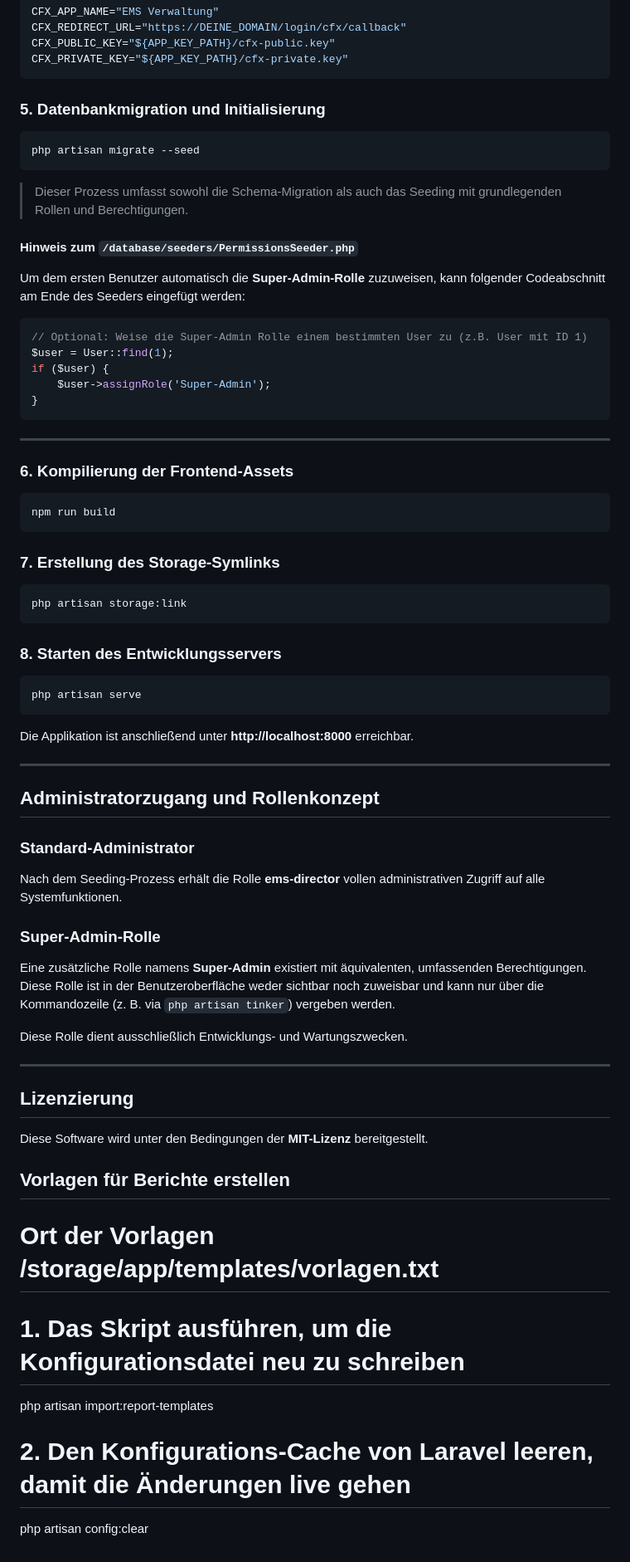
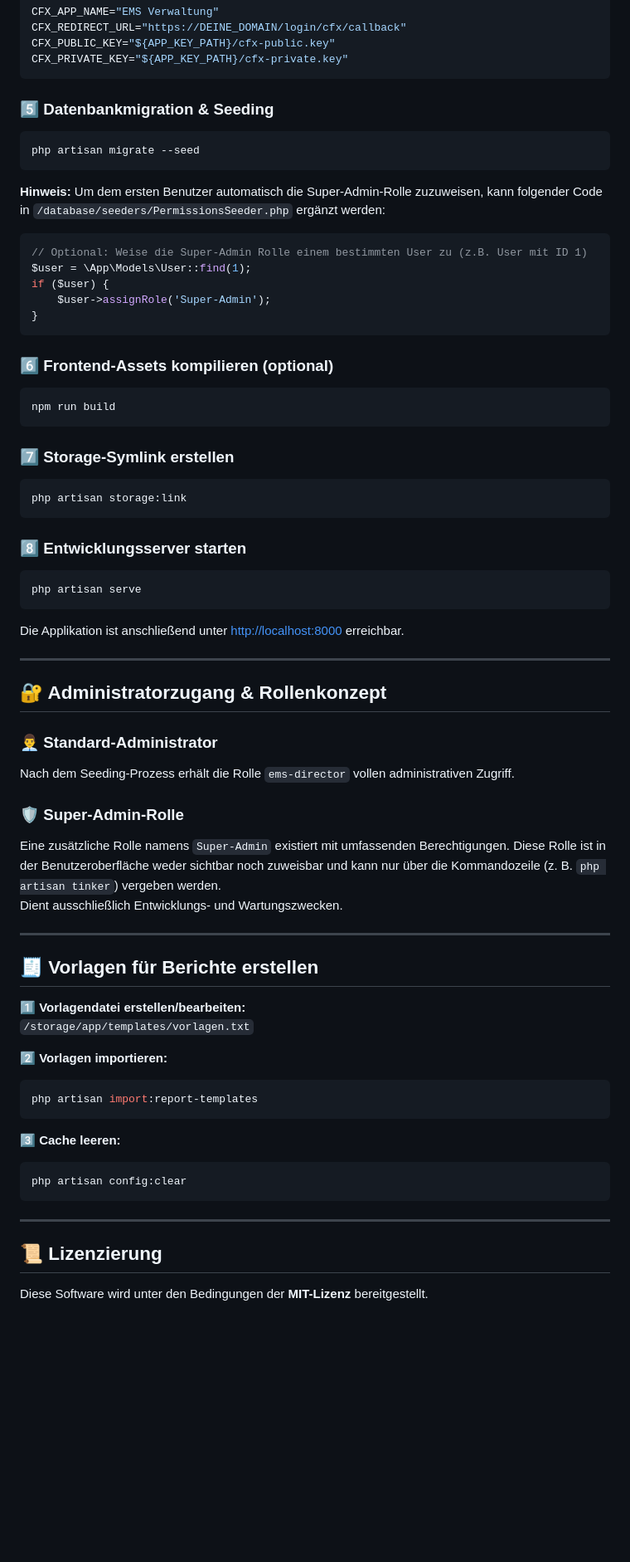
Before and after one commit to MrFirewall/EMS-Panel, a Markdown page: README.md, the part around one of its changes. Shown at 83% size. Drawn GitHub-style; blank space fills up the shorter version.

````diff
--- a/README.md
+++ b/README.md
@@ -91,64 +109,67 @@ CFX_PUBLIC_KEY="${APP_KEY_PATH}/cfx-public.key"
 CFX_PRIVATE_KEY="${APP_KEY_PATH}/cfx-private.key"
 ```
 
-### 5. Datenbankmigration und Initialisierung
+### 5️⃣ Datenbankmigration & Seeding
 ```bash
 php artisan migrate --seed
 ```
-> Dieser Prozess umfasst sowohl die Schema-Migration als auch das Seeding mit grundlegenden Rollen und Berechtigungen.
 
-#### Hinweis zum `/database/seeders/PermissionsSeeder.php`
-Um dem ersten Benutzer automatisch die **Super-Admin-Rolle** zuzuweisen, kann folgender Codeabschnitt am Ende des Seeders eingefügt werden:
+**Hinweis:** Um dem ersten Benutzer automatisch die Super-Admin-Rolle zuzuweisen, kann folgender Code in `/database/seeders/PermissionsSeeder.php` ergänzt werden:
 
 ```php
 // Optional: Weise die Super-Admin Rolle einem bestimmten User zu (z.B. User mit ID 1)
-$user = User::find(1);
+$user = \App\Models\User::find(1);
 if ($user) {
     $user->assignRole('Super-Admin');
 }
 ```
 
----
-
-### 6. Kompilierung der Frontend-Assets
+### 6️⃣ Frontend-Assets kompilieren (optional)
 ```bash
 npm run build
 ```
 
-### 7. Erstellung des Storage-Symlinks
+### 7️⃣ Storage-Symlink erstellen
 ```bash
 php artisan storage:link
 ```
 
-### 8. Starten des Entwicklungsservers
+### 8️⃣ Entwicklungsserver starten
 ```bash
 php artisan serve
 ```
-Die Applikation ist anschließend unter **http://localhost:8000** erreichbar.
+Die Applikation ist anschließend unter [http://localhost:8000](http://localhost:8000) erreichbar.
 
 ---
 
-## Administratorzugang und Rollenkonzept
+## 🔐 Administratorzugang & Rollenkonzept
 
-### Standard-Administrator
-Nach dem Seeding-Prozess erhält die Rolle **ems-director** vollen administrativen Zugriff auf alle Systemfunktionen.
+### 👨‍💼 Standard-Administrator
+Nach dem Seeding-Prozess erhält die Rolle `ems-director` vollen administrativen Zugriff.
 
-### Super-Admin-Rolle
-Eine zusätzliche Rolle namens **Super-Admin** existiert mit äquivalenten, umfassenden Berechtigungen. Diese Rolle ist in der Benutzeroberfläche weder sichtbar noch zuweisbar und kann nur über die Kommandozeile (z. B. via `php artisan tinker`) vergeben werden.
-
-Diese Rolle dient ausschließlich Entwicklungs- und Wartungszwecken.
+### 🛡️ Super-Admin-Rolle
+Eine zusätzliche Rolle namens `Super-Admin` existiert mit umfassenden Berechtigungen. Diese Rolle ist in der Benutzeroberfläche weder sichtbar noch zuweisbar und kann nur über die Kommandozeile (z. B. `php artisan tinker`) vergeben werden.
+Dient ausschließlich Entwicklungs- und Wartungszwecken.
 
 ---
 
-## Lizenzierung
+## 🧾 Vorlagen für Berichte erstellen
+
+1️⃣ **Vorlagendatei erstellen/bearbeiten:**
+`/storage/app/templates/vorlagen.txt`
+
+2️⃣ **Vorlagen importieren:**
+```bash
+php artisan import:report-templates
+```
+
+3️⃣ **Cache leeren:**
+```bash
+php artisan config:clear
+```
+
+---
+
+## 📜 Lizenzierung
+
 Diese Software wird unter den Bedingungen der **MIT-Lizenz** bereitgestellt.
-
-## Vorlagen für Berichte erstellen
-
-# Ort der Vorlagen /storage/app/templates/vorlagen.txt
-
-# 1. Das Skript ausführen, um die Konfigurationsdatei neu zu schreiben
-php artisan import:report-templates
-
-# 2. Den Konfigurations-Cache von Laravel leeren, damit die Änderungen live gehen
-php artisan config:clear
````
Also changed, not shown: other parts of README.md (+53 -35 lines).
